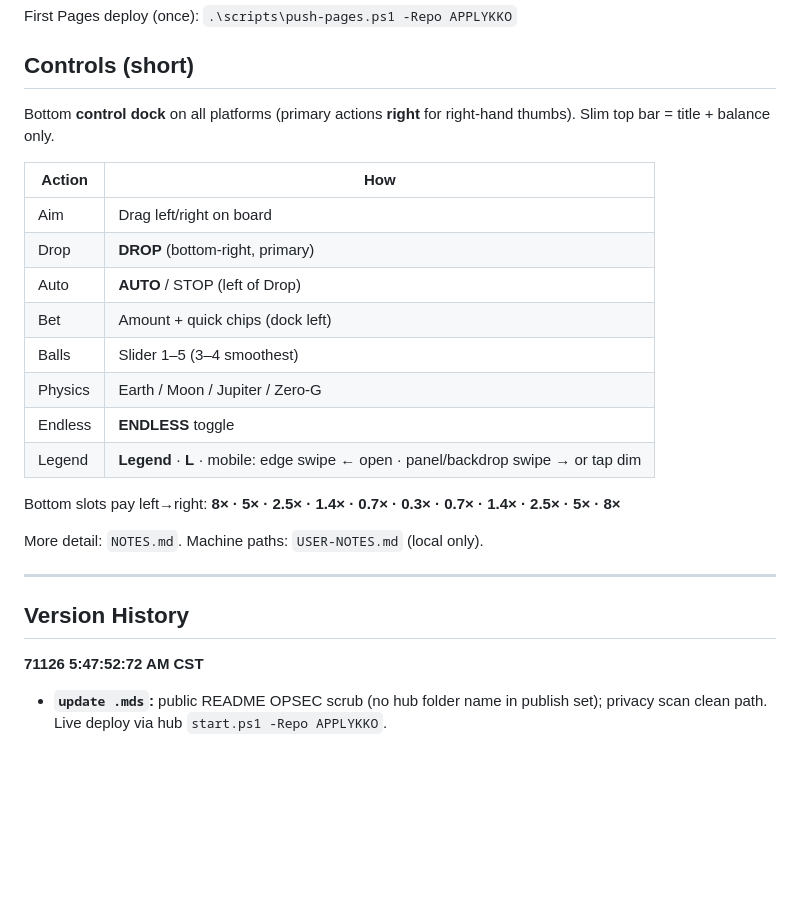
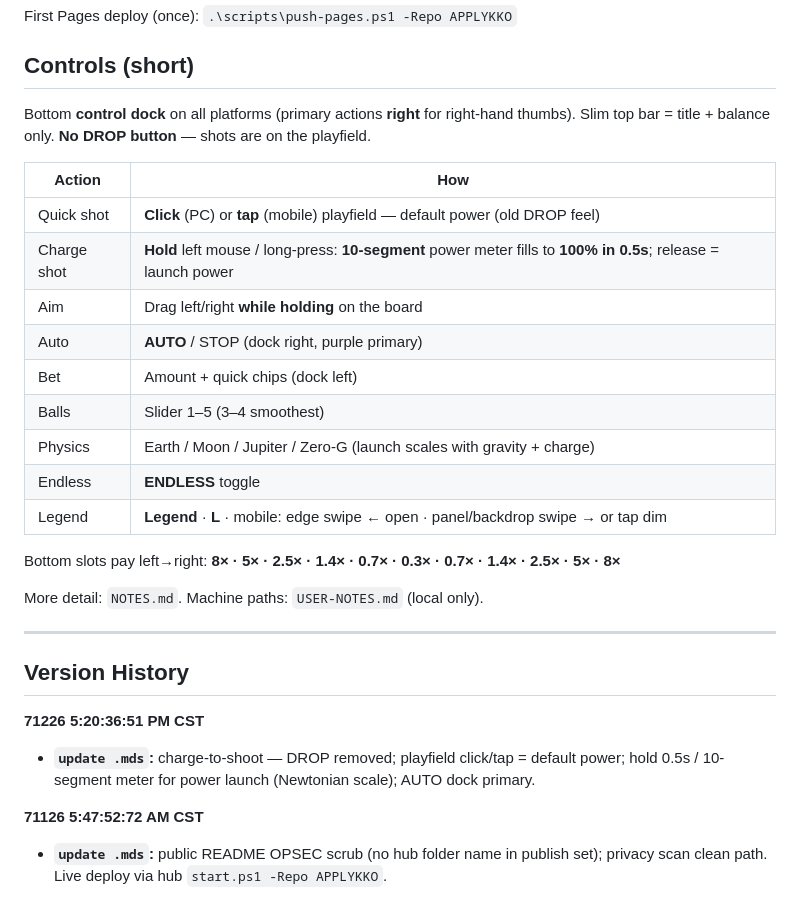
Before and after one commit to cxmx-dev/APPLYKKO, a Markdown page: README.md, the part around the change. GitHub-like rendering; blank space fills up the shorter version.

Commit message:
sync: publish set

```diff
--- a/README.md
+++ b/README.md
@@ -41,16 +41,17 @@ First Pages deploy (once): `.\scripts\push-pages.ps1 -Repo APPLYKKO`
 
 ## Controls (short)
 
-Bottom **control dock** on all platforms (primary actions **right** for right-hand thumbs). Slim top bar = title + balance only.
+Bottom **control dock** on all platforms (primary actions **right** for right-hand thumbs). Slim top bar = title + balance only. **No DROP button** — shots are on the playfield.
 
 | Action | How |
 |--------|-----|
-| Aim | Drag left/right on board |
-| Drop | **DROP** (bottom-right, primary) |
-| Auto | **AUTO** / STOP (left of Drop) |
+| Quick shot | **Click** (PC) or **tap** (mobile) playfield — default power (old DROP feel) |
+| Charge shot | **Hold** left mouse / long-press: **10-segment** power meter fills to **100% in 0.5s**; release = launch power |
+| Aim | Drag left/right **while holding** on the board |
+| Auto | **AUTO** / STOP (dock right, purple primary) |
 | Bet | Amount + quick chips (dock left) |
 | Balls | Slider 1–5 (3–4 smoothest) |
-| Physics | Earth / Moon / Jupiter / Zero-G |
+| Physics | Earth / Moon / Jupiter / Zero-G (launch scales with gravity + charge) |
 | Endless | **ENDLESS** toggle |
 | Legend | **Legend** · **L** · mobile: edge swipe **←** open · panel/backdrop swipe **→** or tap dim |
 
@@ -61,6 +62,10 @@ More detail: `NOTES.md`. Machine paths: `USER-NOTES.md` (local only).
 ---
 
 ## Version History
+
+**71226 5:20:36:51 PM CST**
+
+- **`update .mds`:** charge-to-shoot — DROP removed; playfield click/tap = default power; hold 0.5s / 10-segment meter for power launch (Newtonian scale); AUTO dock primary.
 
 **71126 5:47:52:72 AM CST**
 
```
